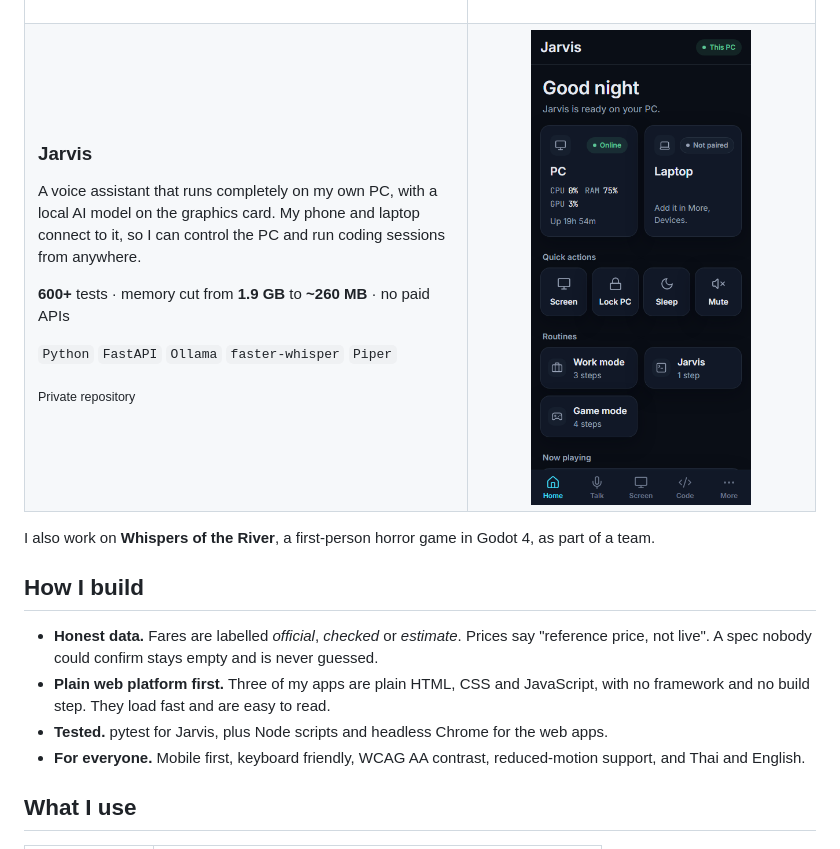
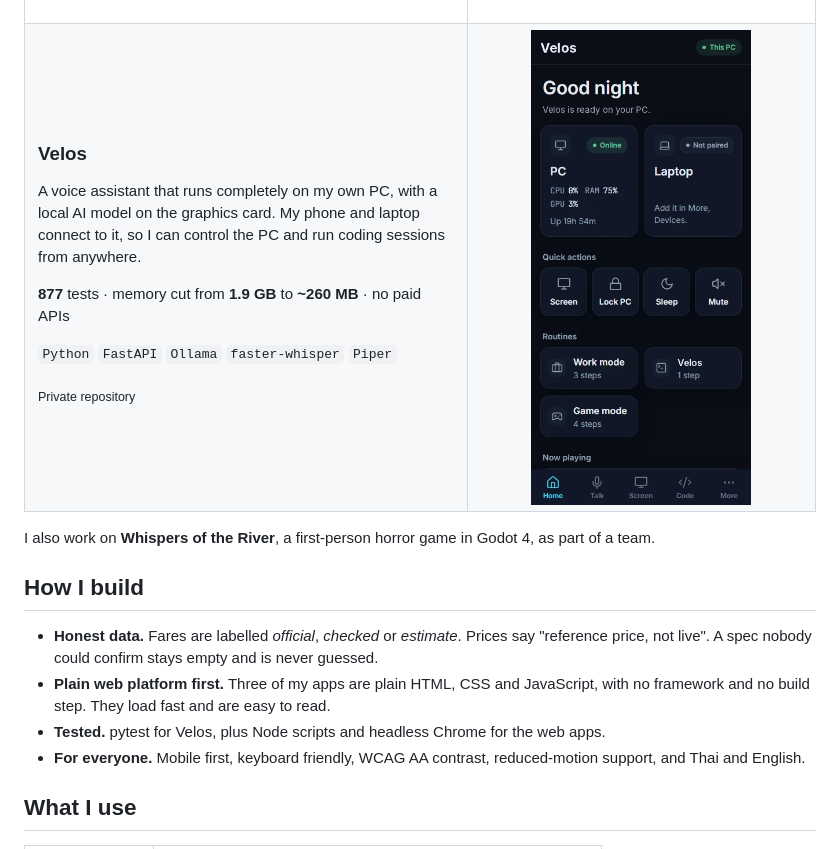
Before and after one commit to dilshangulati07/dilshangulati07, a Markdown page: README.md, the part around one of its changes. Drawn GitHub-style; pictures changed too: assets/jarvis-phone.png (deleted), assets/velos-phone.png (added).

Commit message:
Rename Jarvis to Velos and fix the Rigsmith link

```diff
--- a/README.md
+++ b/README.md
@@ -48,14 +48,14 @@ Hi, I'm Dilshan. I'm a final-year IT student in Bangkok. I like projects where t
   </tr>
   <tr>
     <td width="44%" valign="middle">
-      <h3>Jarvis</h3>
+      <h3>Velos</h3>
       <p>A voice assistant that runs completely on my own PC, with a local AI model on the graphics card. My phone and laptop connect to it, so I can control the PC and run coding sessions from anywhere.</p>
-      <p><b>600+</b> tests · memory cut from <b>1.9 GB</b> to <b>~260 MB</b> · no paid APIs</p>
+      <p><b>877</b> tests · memory cut from <b>1.9 GB</b> to <b>~260 MB</b> · no paid APIs</p>
       <p><code>Python</code> <code>FastAPI</code> <code>Ollama</code> <code>faster-whisper</code> <code>Piper</code></p>
       <p><sub>Private repository</sub></p>
     </td>
     <td width="56%" valign="middle" align="center">
-      <img src="assets/jarvis-phone.png" alt="Jarvis phone app home screen with PC status, quick actions and routines" width="220">
+      <img src="assets/velos-phone.png" alt="Velos phone app home screen with PC status, quick actions and routines" width="220">
     </td>
   </tr>
 </table>
@@ -66,7 +66,7 @@ I also work on **Whispers of the River**, a first-person horror game in Godot 4,
 
 - **Honest data.** Fares are labelled *official*, *checked* or *estimate*. Prices say "reference price, not live". A spec nobody could confirm stays empty and is never guessed.
 - **Plain web platform first.** Three of my apps are plain HTML, CSS and JavaScript, with no framework and no build step. They load fast and are easy to read.
-- **Tested.** pytest for Jarvis, plus Node scripts and headless Chrome for the web apps.
+- **Tested.** pytest for Velos, plus Node scripts and headless Chrome for the web apps.
 - **For everyone.** Mobile first, keyboard friendly, WCAG AA contrast, reduced-motion support, and Thai and English.
 
 ## What I use
```
Also changed, not shown: other parts of README.md (+3 -3 lines).
